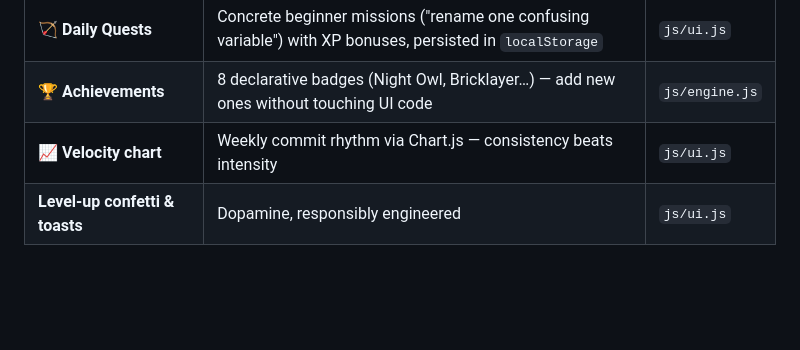
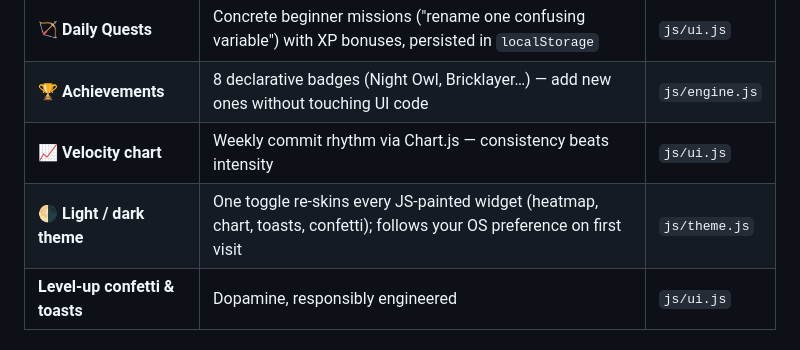
Before and after one commit to TusharB-07/CommitQuest, a Markdown page: README.md, the part around one of its changes. Rendered like a GitHub page; blank space fills up the shorter version.

```diff
--- a/README.md
+++ b/README.md
@@ -27,6 +30,7 @@ You spend three evenings fighting `git rebase`, learn something real… and the
 | **🏹 Daily Quests** | Concrete beginner missions ("rename one confusing variable") with XP bonuses, persisted in `localStorage` | `js/ui.js` |
 | **🏆 Achievements** | 8 declarative badges (Night Owl, Bricklayer…) — add new ones without touching UI code | `js/engine.js` |
 | **📈 Velocity chart** | Weekly commit rhythm via Chart.js — consistency beats intensity | `js/ui.js` |
+| **🌗 Light / dark theme** | One toggle re-skins every JS-painted widget (heatmap, chart, toasts, confetti); follows your OS preference on first visit | `js/theme.js` |
 | **Level-up confetti & toasts** | Dopamine, responsibly engineered | `js/ui.js` |
 
 ## 🚀 Run it (30 seconds)
```
Also changed, not shown: other parts of README.md (+4 -1 lines).
